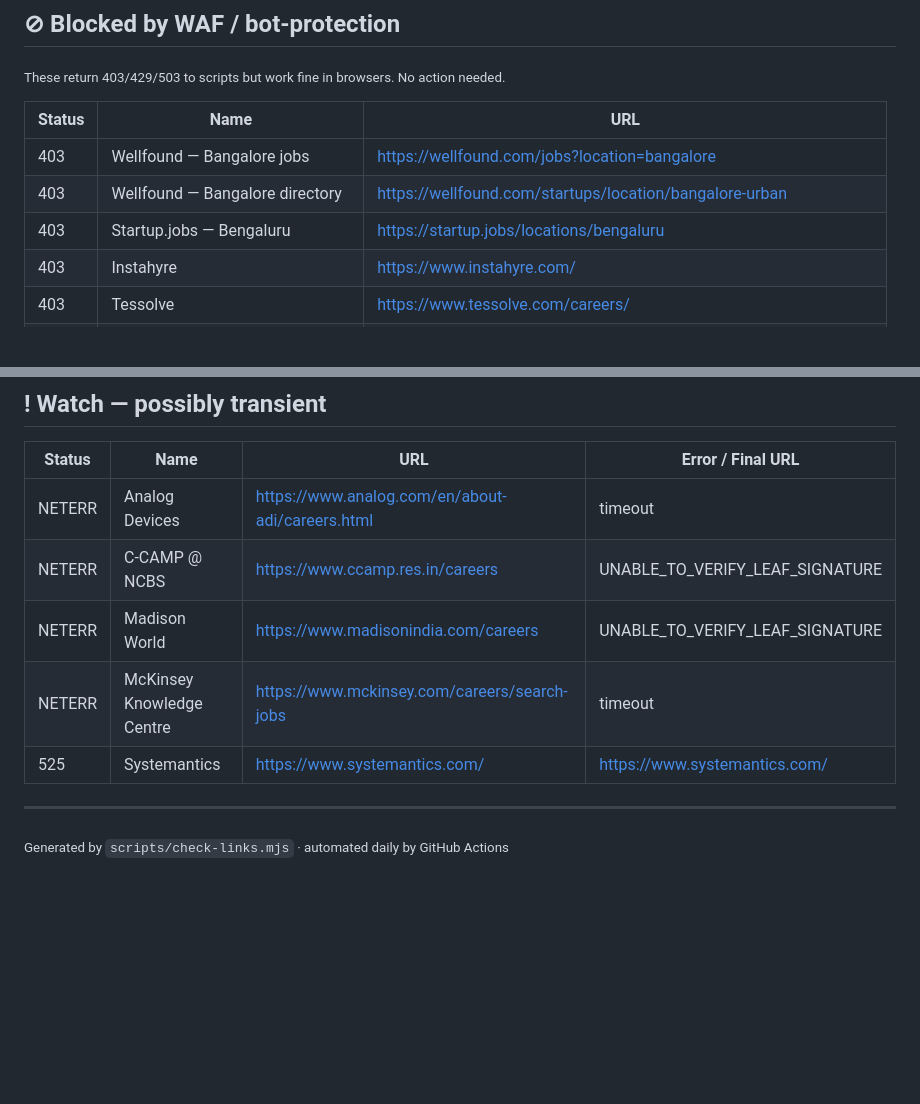
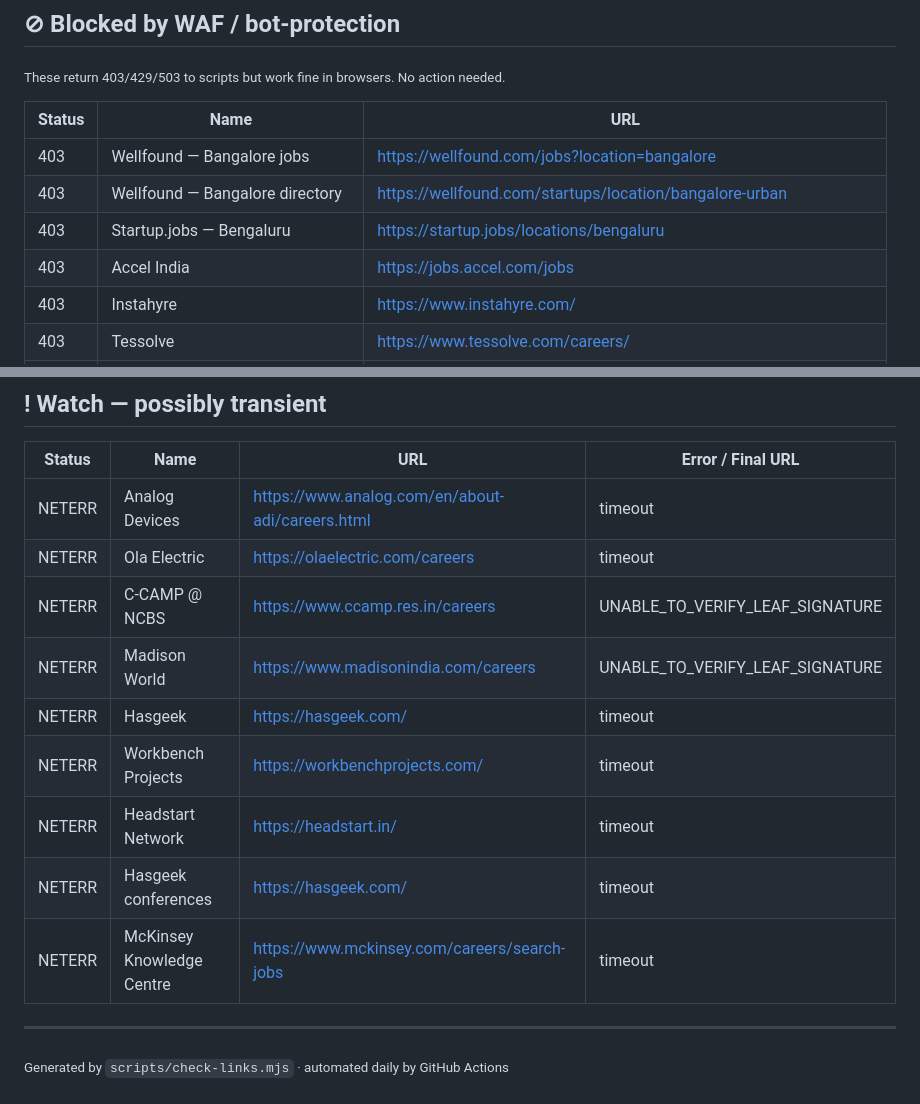
Before and after one commit to vishnu-c-r/jobs-guide, a Markdown page: LINK_REPORT.md, 2 parts joined by grey strips. Drawn GitHub-style; blank space fills up the shorter version.

Commit message:
chore: update link health report [skip ci]

```diff
--- a/LINK_REPORT.md
+++ b/LINK_REPORT.md
@@ -23,6 +23,7 @@
 | 403 | Wellfound — Bangalore jobs | <https://wellfound.com/jobs?location=bangalore> |
 | 403 | Wellfound — Bangalore directory | <https://wellfound.com/startups/location/bangalore-urban> |
 | 403 | Startup.jobs — Bengaluru | <https://startup.jobs/locations/bengaluru> |
+| 403 | Accel India | <https://jobs.accel.com/jobs> |
 | 403 | Instahyre | <https://www.instahyre.com/> |
 | 403 | Tessolve | <https://www.tessolve.com/careers/> |
 | 403 | Tonbo Imaging | <https://tonboimaging.com/defense/careers/> |
@@ -51,10 +52,14 @@
 | Status | Name | URL | Error / Final URL |
 |---|---|---|---|
 | NETERR | Analog Devices | <https://www.analog.com/en/about-adi/careers.html> | timeout |
+| NETERR | Ola Electric | <https://olaelectric.com/careers> | timeout |
 | NETERR | C-CAMP @ NCBS | <https://www.ccamp.res.in/careers> | UNABLE_TO_VERIFY_LEAF_SIGNATURE |
 | NETERR | Madison World | <https://www.madisonindia.com/careers> | UNABLE_TO_VERIFY_LEAF_SIGNATURE |
+| NETERR | Hasgeek | <https://hasgeek.com/> | timeout |
+| NETERR | Workbench Projects | <https://workbenchprojects.com/> | timeout |
+| NETERR | Headstart Network | <https://headstart.in/> | timeout |
+| NETERR | Hasgeek conferences | <https://hasgeek.com/> | timeout |
 | NETERR | McKinsey Knowledge Centre | <https://www.mckinsey.com/careers/search-jobs> | timeout |
-| 525 | Systemantics | <https://www.systemantics.com/> | https://www.systemantics.com/ |
 
 ---
 <sub>Generated by `scripts/check-links.mjs` · automated daily by GitHub Actions</sub>
```
Also changed, not shown: other parts of LINK_REPORT.md (+2 -2 lines).
